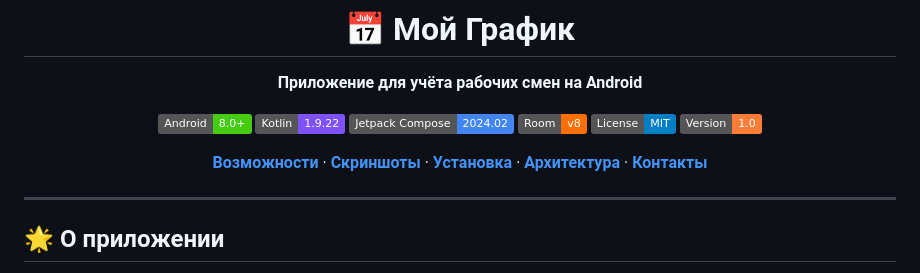
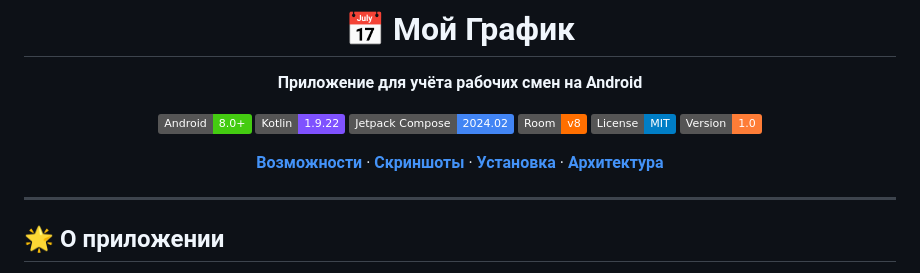
Before and after one commit to AlexZudikov/MoyGrafik, a Markdown page: README.md, the part around the change. Drawn GitHub-style; badges without logos.

```diff
--- a/README.md
+++ b/README.md
@@ -12,7 +12,7 @@
 [![License](https://img.shields.io/badge/License-MIT-blue.svg)](LICENSE)
 [![Version](https://img.shields.io/badge/Version-1.0-orange)]()
 
-[**Возможности**](#-возможности) · [**Скриншоты**](#-скриншоты) · [**Установка**](#-установка) · [**Архитектура**](#-архитектура) · [**Контакты**](#-контакты)
+[**Возможности**](#-возможности) · [**Скриншоты**](#-скриншоты) · [**Установка**](#-установка) · [**Архитектура**](#-архитектура)
 
 </div>
 
```
